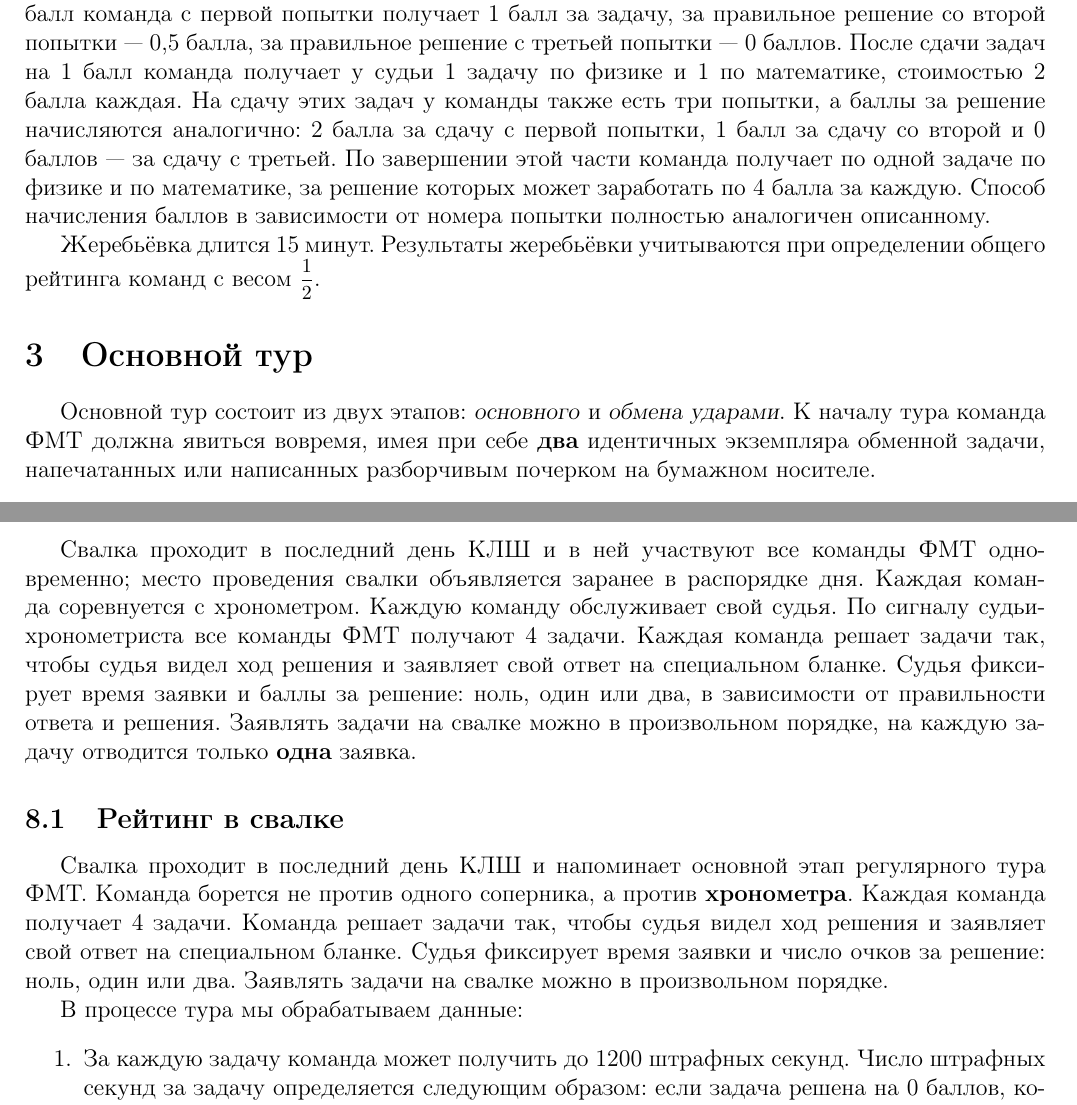
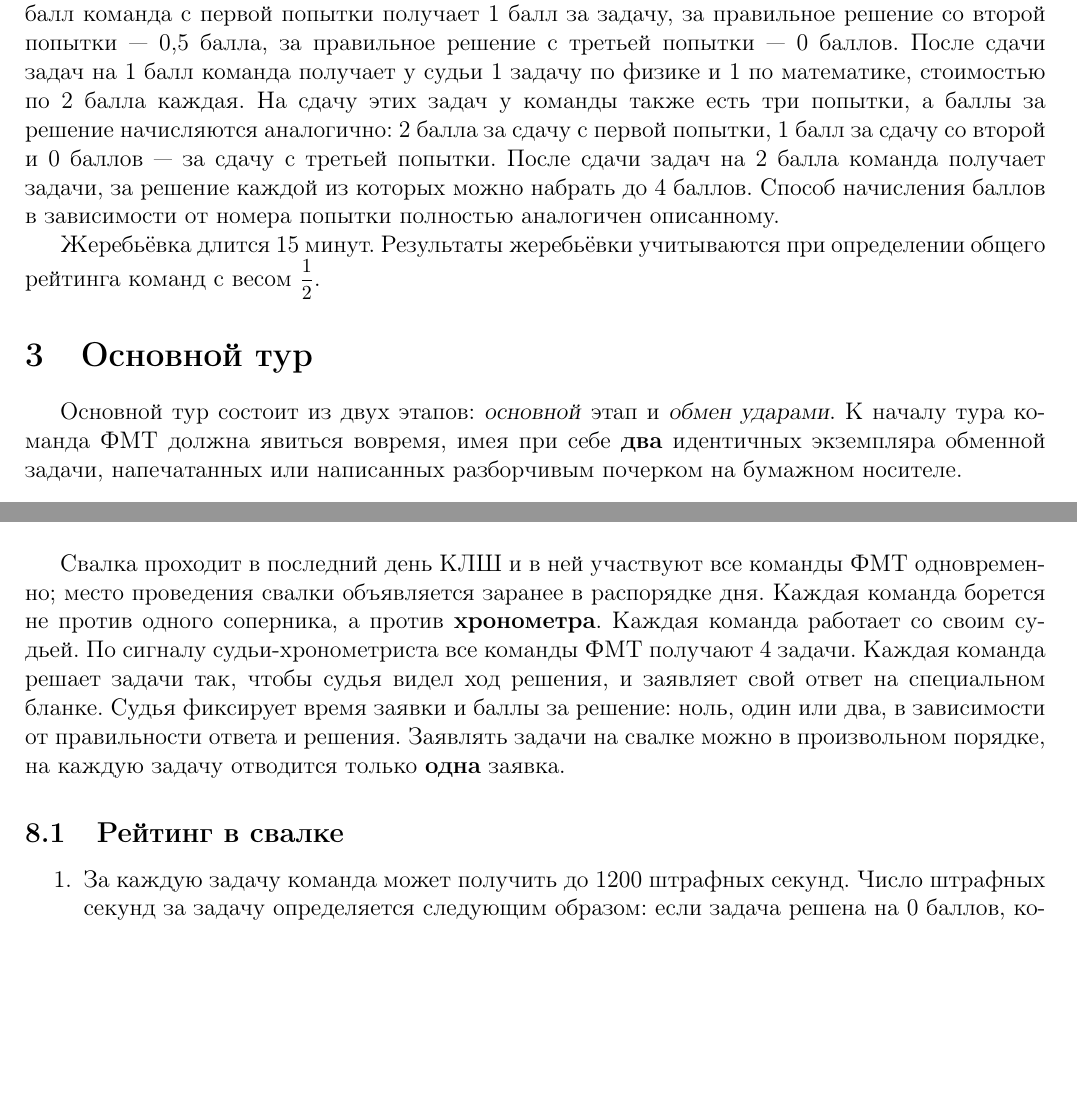
Before and after one commit to klsh-ntn/fmt_rules_2019, a LaTeX document (FMT-rules_official.tex): two parts of pages 2 and 4 of 5 before the commit and two parts of pages 2 and 4 of 4 after it, joined at a grey line, cut so that both start at the same text, the shorter picture padded with empty space. Compiled offline with pdfLaTeX.

Commit message:
misprints spotted by Katya Sebko aside 1, 2, 9, 14

```diff
--- a/FMT-rules_official.tex
+++ b/FMT-rules_official.tex
@@ -61,12 +61,15 @@
 \section{Жеребьёвка}
 Жеребьёвка проводится для всех команд ФМТ одновременно и представляет собой соревнование по решению задач по физике и математике на скорость; место проведения жеребьёвки указывается в распорядке дня заранее. В жеребьёвке участвует вся команда КЛШ. Каждая команда КЛШ работает со своим судьёй. В начале жеребьёвки команда КЛШ получает четыре лёгкие задачи: две по физике и две по математике, правильное решение каждой из которых оценивается в один балл. На то, чтобы сдать одну задачу, у команды есть три попытки. \textbf{Сдать} задачу означает предъявить судьям единственный ответ.
 
-За правильное решение любой из 2 задач по математике (по физике, соответственно) на 1 балл команда с первой попытки получает 1 балл за задачу, за правильное решение со второй попытки --- 0,5 балла, за правильное решение с третьей попытки --- 0 баллов. После сдачи задач на 1 балл команда получает у судьи 1 задачу по физике и 1 по математике, стоимостью 2 балла каждая. На сдачу этих задач у команды также есть три попытки, а баллы за решение начисляются аналогично: 2 балла за сдачу с первой попытки, 1 балл за сдачу со второй и 0 баллов --- за сдачу с третьей. По завершении этой части команда получает по одной задаче по физике и по математике, за решение которых может заработать по 4 балла за каждую. Способ начисления баллов в зависимости от номера попытки полностью аналогичен описанному.
+За правильное решение любой из 2 задач по математике (по физике, соответственно) на 1 балл команда с первой попытки получает 1 балл за задачу, за правильное решение со второй попытки --- 0,5 балла, за правильное решение с третьей попытки --- 0 баллов. После сдачи задач на 1 балл команда получает у судьи 1 задачу по физике и 1 по математике, стоимостью по 2 балла каждая.
+На сдачу этих задач у команды также есть три попытки, а баллы за решение начисляются аналогично: 2 балла за сдачу с первой попытки, 1 балл за сдачу со второй и 0 баллов --- за сдачу с третьей попытки.
+После сдачи задач на 2 балла команда получает задачи, за решение каждой из которых можно набрать до 4 баллов.
+Способ начисления баллов в зависимости от номера попытки полностью аналогичен описанному.
 
 Жеребьёвка длится 15 минут. Результаты жеребьёвки учитываются при определении общего рейтинга команд с весом $\mfrac{1}{2}$.
 
 \section{Основной тур}
-Основной тур состоит из двух этапов: \textsl{основного} и \textsl{обмена ударами}. К началу тура команда ФМТ должна явиться вовремя, имея при себе {\bf два} идентичных экземпляра обменной задачи, напечатанных или написанных разборчивым почерком на бумажном носителе.
+Основной тур состоит из двух этапов: \textsl{основной} этап и \textsl{обмен ударами}. К началу тура команда ФМТ должна явиться вовремя, имея при себе {\bf два} идентичных экземпляра обменной задачи, напечатанных или написанных разборчивым почерком на бумажном носителе.
 
 \subsection{Основной этап}
 Основной этап длится 20 минут. В начале этапа команды ФМТ получают одинаковые комплекты четырёх задач: две по физике и две по математике. Цель команды ФМТ --- решить все задачи основного тура раньше команды ФМТ соперника. Далее для простоты обозначений будем считать, что в туре участвуют команды $\alpha$ и $\beta$.
@@ -109,14 +118,19 @@
 После каждого тура судейская бригада организует разбор задач основного этапа.
 
 \section{Свалка}
-Свалка проходит в последний день КЛШ и в ней участвуют все команды ФМТ одновременно; место проведения свалки объявляется заранее в распорядке дня. Каждая команда соревнуется с хронометром. Каждую команду обслуживает свой судья. По сигналу судьи-хронометриста все команды ФМТ получают 4 задачи. Каждая команда решает задачи так, чтобы судья видел ход решения и заявляет свой ответ на специальном бланке. Судья фиксирует время заявки и баллы за решение: ноль, один или два, в зависимости от правильности ответа и решения. Заявлять задачи на свалке можно в произвольном порядке, на каждую задачу отводится только \textbf{одна} заявка.
+Свалка проходит в последний день КЛШ и в ней участвуют все команды ФМТ одновременно;
+место проведения свалки объявляется заранее в распорядке дня.
+Каждая команда борется не против одного соперника, а против {\bf хронометра}.
+Каждая команда работает со своим судьей. По сигналу судьи-хронометриста все команды ФМТ получают 4 задачи.
+Каждая команда решает задачи так, чтобы судья видел ход решения, и заявляет свой ответ на специальном бланке.
+Судья фиксирует время заявки и баллы за решение: ноль, один или два, в зависимости от правильности ответа и решения.
+Заявлять задачи на свалке можно в произвольном порядке, на каждую задачу отводится только \textbf{одна} заявка.
 
 \subsection{Рейтинг в свалке}
-Свалка проходит в последний день КЛШ и напоминает основной этап регулярного тура ФМТ. Команда борется не против одного соперника, а против {\bf хронометра}. Каждая команда получает 4 задачи. Команда решает задачи так, чтобы судья видел ход решения и заявляет свой ответ на специальном бланке. Судья фиксирует время заявки и число очков за решение: ноль, один или два. Заявлять задачи на свалке можно в произвольном порядке.
 
-В процессе тура мы обрабатываем данные:
 \begin{enumerate}
-	\item За каждую задачу команда может получить до 1200 штрафных секунд. Число штрафных секунд за задачу определяется следующим образом: если задача решена на 0 баллов, команда получает 1200 штрафных секунд; если задача решена на 1 балл, команда получает штрафных секунд столько, сколько секунд прошло с момента начала свалки до момента заявки задачи; если задача решена на 2 балла, команда получает {\bf половину} от числа секунд, прошедших с момента начала свалки до момента заявки задачи;
+	\item За каждую задачу команда может получить до 1200 штрафных секунд.
+	Число штрафных секунд за задачу определяется следующим образом: если задача решена на 0 баллов, команда получает 1200 штрафных секунд; если задача решена на 1 балл, команда получает штрафных секунд столько, сколько секунд прошло с момента начала свалки до момента заявки задачи; если задача решена на 2 балла, команда получает {\bf половину} от числа секунд, прошедших с момента начала свалки до момента заявки задачи;
 	\item Штрафные секунды по задачам суммируются, таким образом команда может набрать до 4800 штрафных секунд;
 	\item Мы сортируем команды по возрастанию числа штрафных секунд, и каждая команда получает столько {\bf финальных очков}, сколько команд выступило хуже неё (от 0 до 23).
 \end{enumerate}
```
Also changed, not shown: FMT-rules_official.pdf, FMT-rules_official.tex (18 more changed lines), 1 other file.
